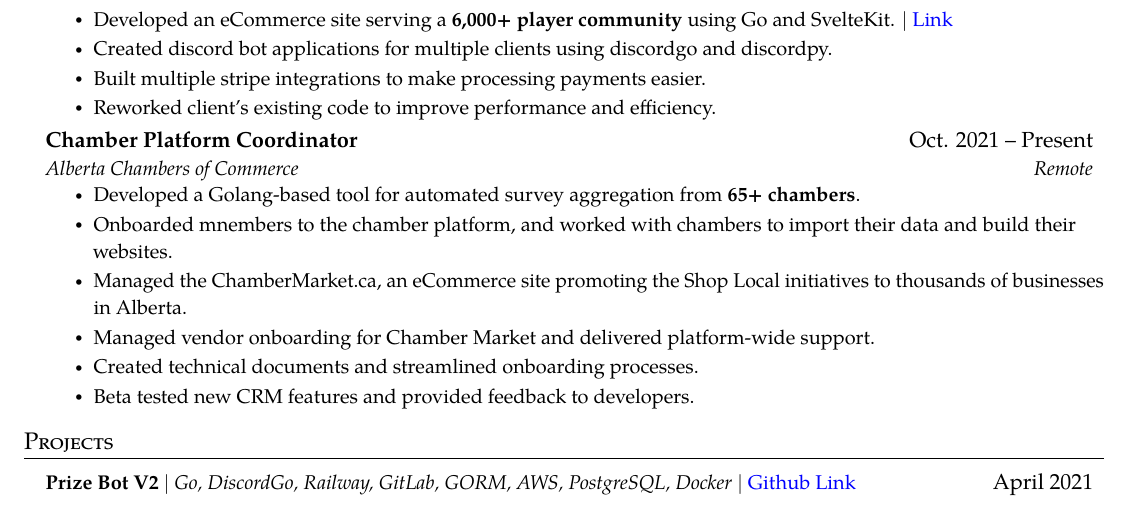
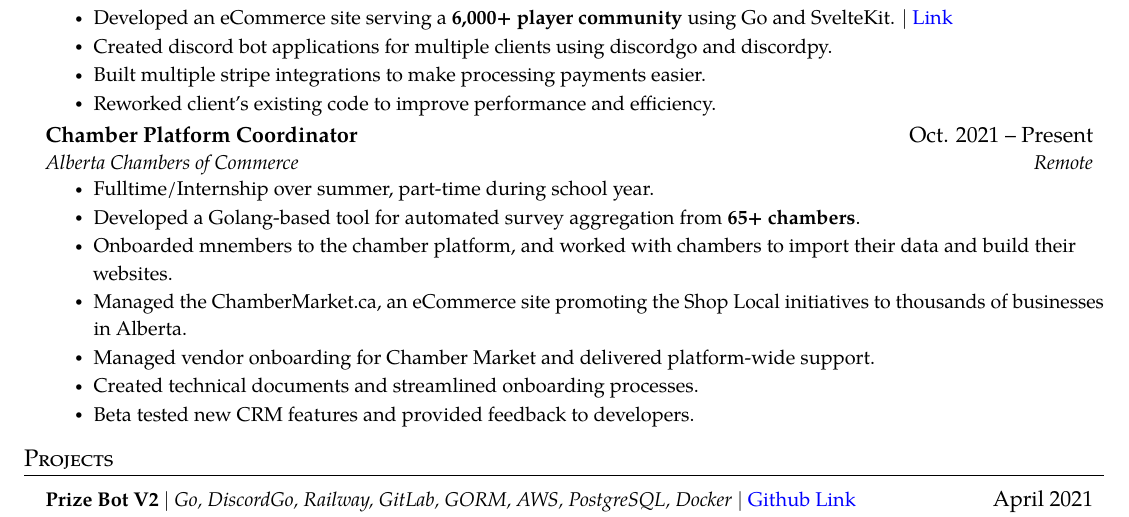
Before and after one commit to Logan9312/resume, a LaTeX CV (resume.tex): part of the page, cut so that both start at the same text. Compiled offline with pdfLaTeX.

Commit message:
Updating

```diff
--- a/resume.tex
+++ b/resume.tex
@@ -152,6 +152,7 @@
     {Chamber Platform Coordinator}{Oct. 2021 -- Present}
     {Alberta Chambers of Commerce}{Remote}
     \resumeItemListStart
+      \resumeItem{Fulltime/Internship over summer, part-time during school year.}
       \resumeItem{Developed a Golang-based tool for automated survey aggregation from \textbf{65+ chambers}.}
       \resumeItem{Onboarded mnembers to the chamber platform, and worked with chambers to import their data and build their websites.}
       \resumeItem{Managed the ChamberMarket.ca, an eCommerce site promoting the Shop Local initiatives to thousands of businesses in Alberta.}
```
Also changed, not shown: resume.pdf.
